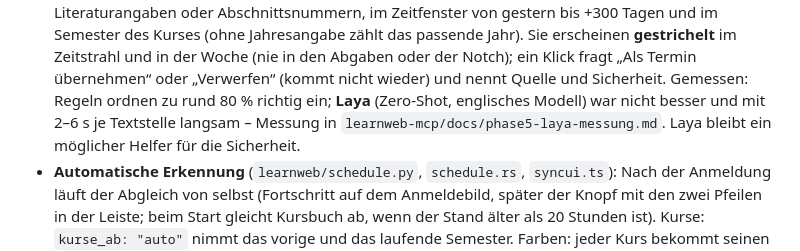
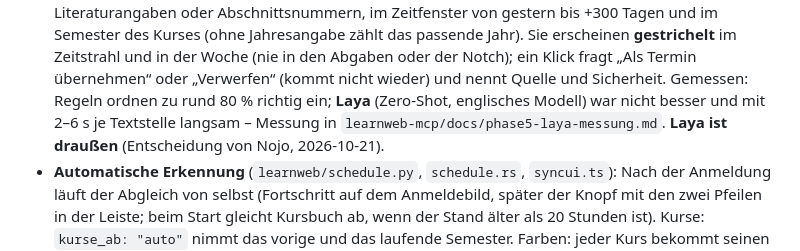
Before and after one commit to NojoMcDybo/kursbuch, a Markdown page: README.md, the part around the change. Drawn GitHub-style.

Commit message:
README: Laya ist draussen (Entscheidung)
Co-Authored-By: Claude Sonnet 5.5 <noreply@anthropic.com>

```diff
--- a/README.md
+++ b/README.md
@@ -57,7 +57,7 @@ trägt die Farben des Semesters und ruht, solange das Suchfenster offen ist.
   Literaturangaben oder Abschnittsnummern, im Zeitfenster von gestern bis +300 Tagen und im Semester des Kurses (ohne Jahresangabe zählt das passende Jahr).
   Sie erscheinen **gestrichelt** im Zeitstrahl und in der Woche (nie in den Abgaben oder der Notch); ein Klick fragt „Als Termin übernehmen“ oder „Verwerfen“
   (kommt nicht wieder) und nennt Quelle und Sicherheit. Gemessen: Regeln ordnen zu rund 80 % richtig ein; **Laya** (Zero-Shot, englisches Modell) war nicht
-  besser und mit 2–6 s je Textstelle langsam – Messung in `learnweb-mcp/docs/phase5-laya-messung.md`. Laya bleibt ein möglicher Helfer für die Sicherheit.
+  besser und mit 2–6 s je Textstelle langsam – Messung in `learnweb-mcp/docs/phase5-laya-messung.md`. **Laya ist draußen** (Entscheidung von Nojo, 2026-10-21).
 - **Automatische Erkennung** (`learnweb/schedule.py`, `schedule.rs`, `syncui.ts`): Nach der Anmeldung läuft der Abgleich von selbst (Fortschritt auf dem
   Anmeldebild, später der Knopf mit den zwei Pfeilen in der Leiste; beim Start gleicht Kursbuch ab, wenn der Stand älter als 20 Stunden ist).
   Kurse: `kurse_ab: "auto"` nimmt das vorige und das laufende Semester. Farben: jeder Kurs bekommt seinen Farbton selbst (`colors.rs`).
```
